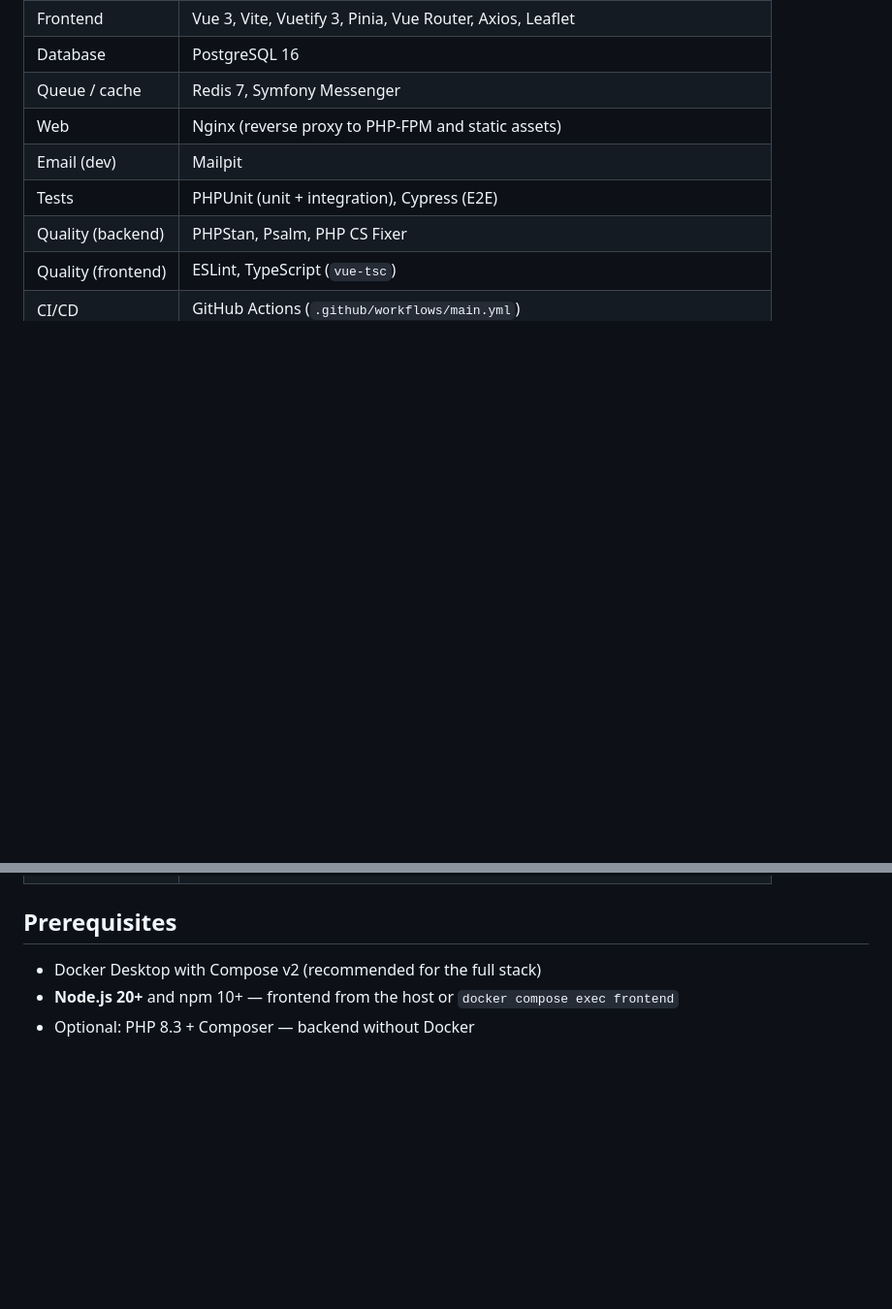
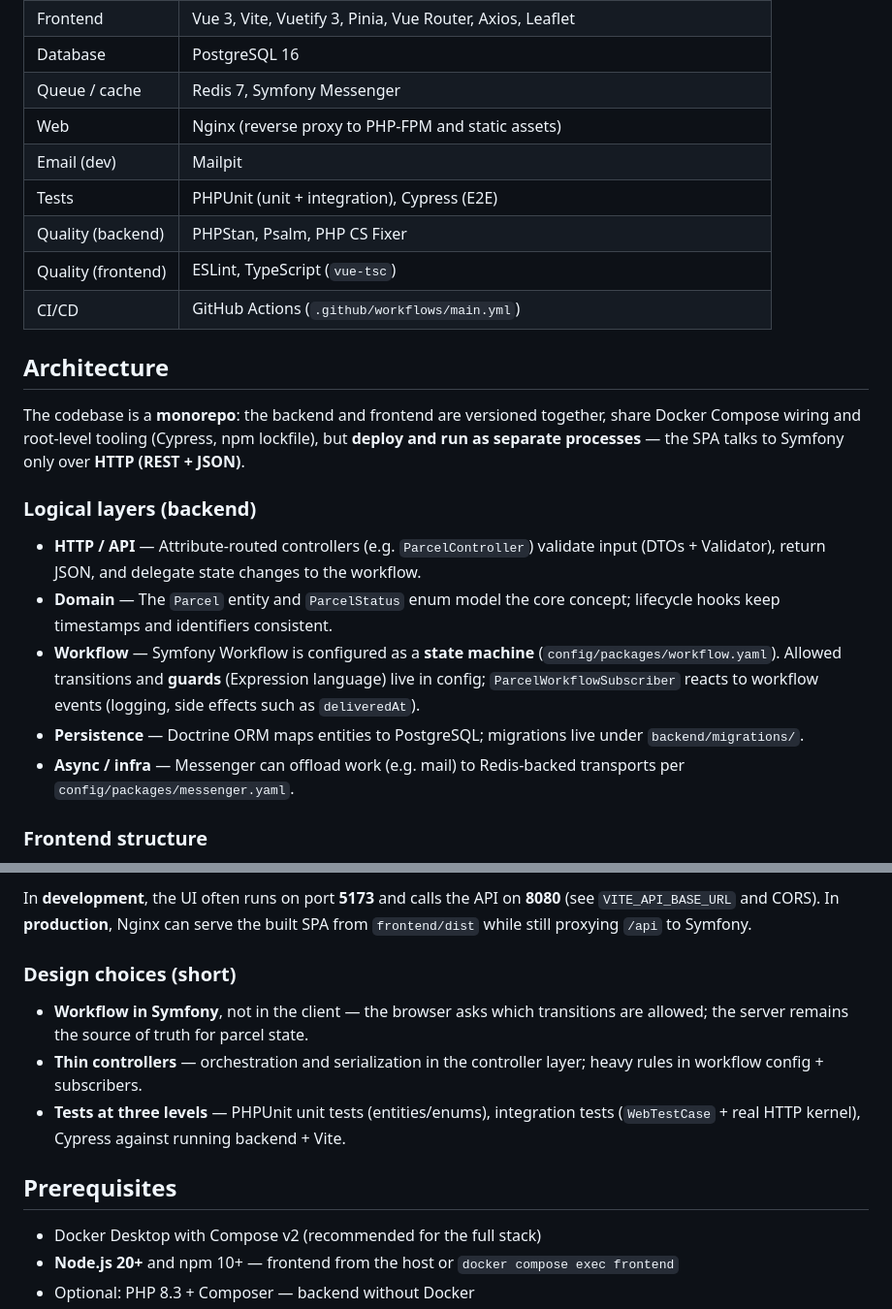
Before and after one commit to gmaxsoft/symfony_logistics_crm, a Markdown page: README.md, 2 parts joined by grey strips. Shown at 97% size. Rendered like a GitHub page; blank space fills up the shorter version.

Commit message:
docs: dodano sekcje Architecture (warstwy, Docker, mermaid)

```diff
--- a/README.md
+++ b/README.md
@@ -18,3 +18,18 @@ Repository: [github.com/gmaxsoft/symfony_logistics_crm](https://github.com/gmaxs
 | Quality (backend) | PHPStan, Psalm, PHP CS Fixer |
 | Quality (frontend) | ESLint, TypeScript (`vue-tsc`) |
 | CI/CD | GitHub Actions (`.github/workflows/main.yml`) |
+
+## Architecture
+
+The codebase is a **monorepo**: the backend and frontend are versioned together, share Docker Compose wiring and root-level tooling (Cypress, npm lockfile), but **deploy and run as separate processes** — the SPA talks to Symfony only over **HTTP (REST + JSON)**.
+
+### Logical layers (backend)
+
+- **HTTP / API** — Attribute-routed controllers (e.g. `ParcelController`) validate input (DTOs + Validator), return JSON, and delegate state changes to the workflow.
+- **Domain** — The `Parcel` entity and `ParcelStatus` enum model the core concept; lifecycle hooks keep timestamps and identifiers consistent.
+- **Workflow** — Symfony Workflow is configured as a **state machine** (`config/packages/workflow.yaml`). Allowed transitions and **guards** (Expression language) live in config; `ParcelWorkflowSubscriber` reacts to workflow events (logging, side effects such as `deliveredAt`).
+- **Persistence** — Doctrine ORM maps entities to PostgreSQL; migrations live under `backend/migrations/`.
+- **Async / infra** — Messenger can offload work (e.g. mail) to Redis-backed transports per `config/packages/messenger.yaml`.
+
+### Frontend structure
+
@@ -21,3 +70,10 @@ Repository: [github.com/gmaxsoft/symfony_logistics_crm](https://github.com/gmaxs
+In **development**, the UI often runs on port **5173** and calls the API on **8080** (see `VITE_API_BASE_URL` and CORS). In **production**, Nginx can serve the built SPA from `frontend/dist` while still proxying `/api` to Symfony.
+
+### Design choices (short)
+
+- **Workflow in Symfony**, not in the client — the browser asks which transitions are allowed; the server remains the source of truth for parcel state.
+- **Thin controllers** — orchestration and serialization in the controller layer; heavy rules in workflow config + subscribers.
+- **Tests at three levels** — PHPUnit unit tests (entities/enums), integration tests (`WebTestCase` + real HTTP kernel), Cypress against running backend + Vite.
 
 ## Prerequisites
 
```
Also changed, not shown: other parts of README.md (+34 -0 lines).
